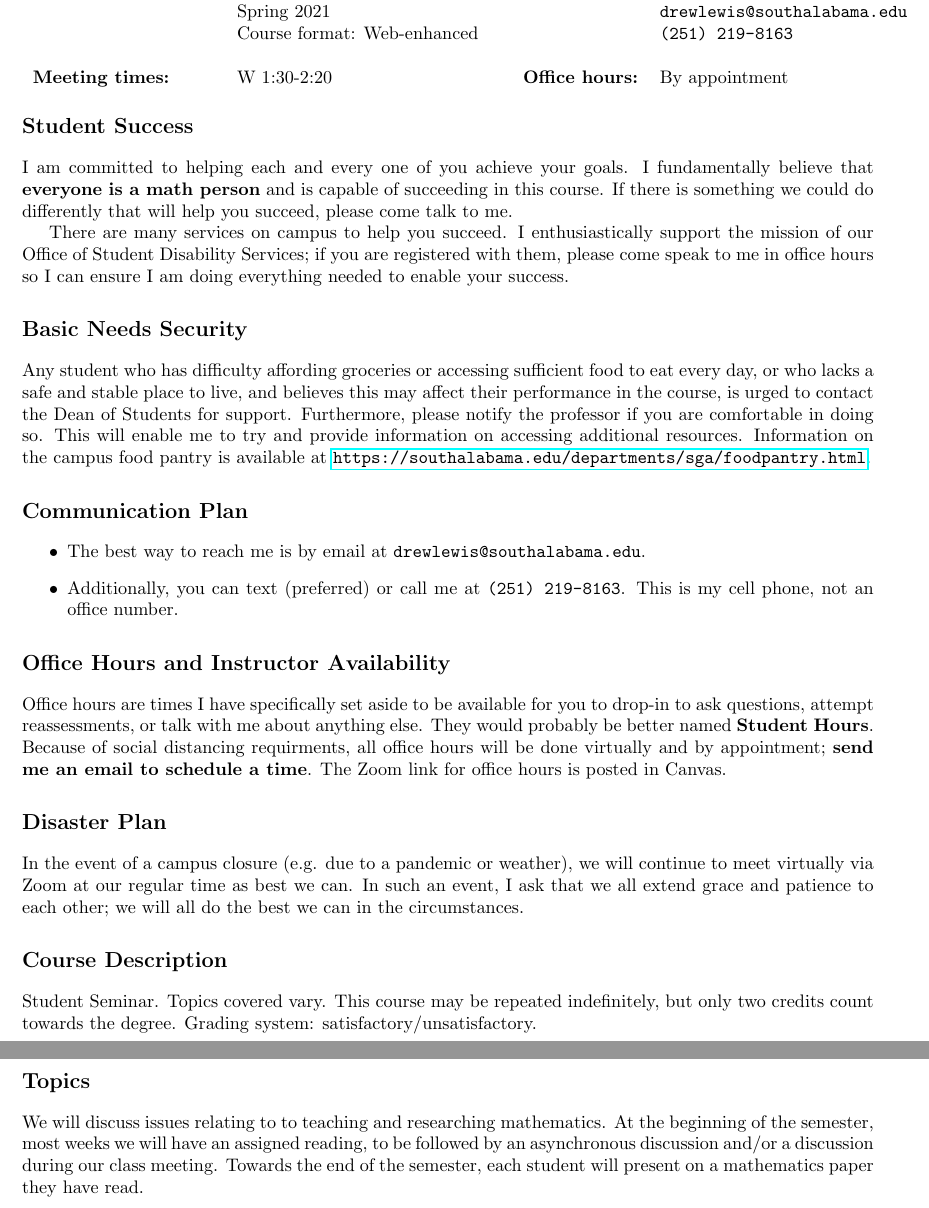
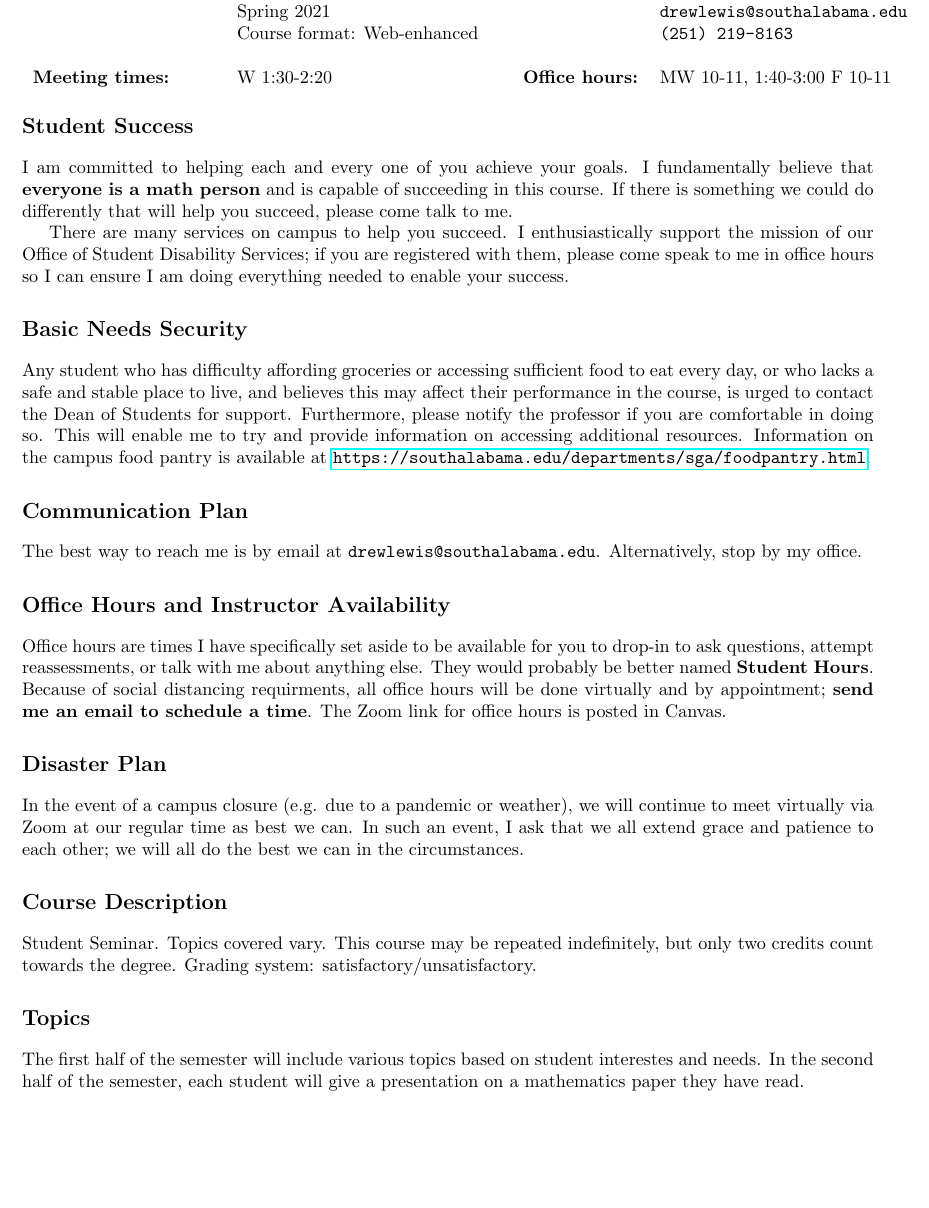
Before and after one commit to siwelwerd/math592, a LaTeX document (syllabus/syllabus.tex, which reads course-specific-macros.tex): two parts of pages 1 and 2 of 2 before the commit and part of page 1 of 2 after it, the two joined at a grey line, cut so that both start at the same text, the shorter picture padded with empty space. Compiled offline with pdfLaTeX.

Commit message:
Update syllabus

```diff
--- a/course-specific-macros.tex
+++ b/course-specific-macros.tex
@@ -1,8 +1,8 @@
 \newcommand{\prof}{Dr. Drew Lewis}
 \newcommand{\profemail}{{\tt drewlewis@southalabama.edu}}
 \newcommand{\profoffice}{439 MSPB}
-\newcommand{\profhours}{By Appointment}
+\newcommand{\profhours}{MW 10-11, 1:40-3:00 F 10-11}
 \newcommand{\course}{Math 592}
 \newcommand{\semester}{Spring 2021 }
-\newcommand{\classtime}{W 1:00-2:00 }
+\newcommand{\classtime}{W 11:00-12:00 }
 \newcommand{\LMS}{Canvas}
--- a/syllabus/syllabus.tex
+++ b/syllabus/syllabus.tex
@@ -29,7 +29,7 @@ Graduate Seminar} \\
 & \profemail \\
 & {\tt(251) 219-8163} \\
 & \\
-{\bf Office hours:} & By appointment
+{\bf Office hours:} & \profhours
 \end{tabular}
 \end{tabular}
 
@@ -45,10 +45,7 @@ Any student who has difficulty affording groceries or accessing sufficient food
 
 \section*{\fontsize{12}{15}\selectfont Communication Plan}
 
-\begin{itemize}
-\item The best way to reach me is by email at {\tt drewlewis@southalabama.edu}.
-\item Additionally, you can text (preferred) or call me at {\tt(251) 219-8163}. This is my cell phone, not an office number.
-\end{itemize}
+The best way to reach me is by email at {\tt drewlewis@southalabama.edu}. Alternatively, stop by my office.
 
 \section*{\fontsize{12}{15}\selectfont Office Hours and Instructor Availability}
 
@@ -63,7 +60,7 @@ Student Seminar. Topics covered vary. This course may be repeated indefinitely,
 
 
 \section*{\fontsize{12}{15}\selectfont Topics}
-We will discuss issues relating to to teaching and researching mathematics. At the beginning of the semester, most weeks we will have an assigned reading, to be followed by an asynchronous discussion and/or a discussion during our class meeting. Towards the end of the semester, each student will present on a mathematics paper they have read.
+The first half of the semester will include various topics based on student interestes and needs. In the second half of the semester, each student will give a presentation on a mathematics paper they have read.
 
 
 \section*{\fontsize{12}{15}\selectfont Grading}
```
Also changed, not shown: syllabus/syllabus.pdf, 1 other file.
